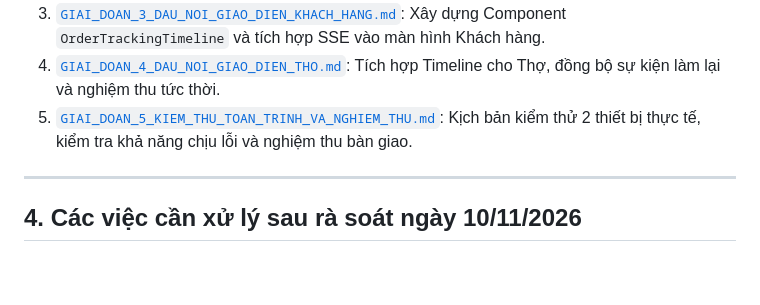
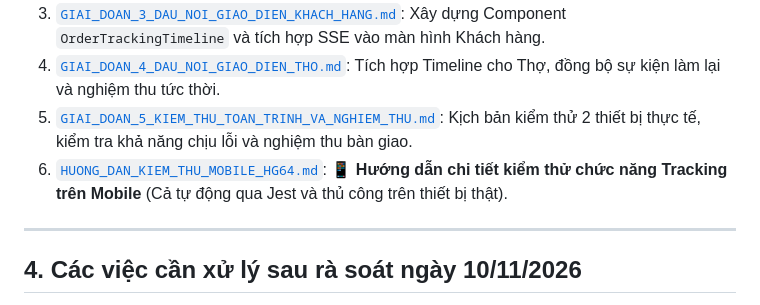
Before and after one commit to duyaivy/HANDY_GO, a Markdown page: docs/HG-64/README.md, the part around the change. GitHub-like rendering; blank space fills up the shorter version.

```diff
--- a/docs/HG-64/README.md
+++ b/docs/HG-64/README.md
@@ -36,6 +36,7 @@
 3. [`GIAI_DOAN_3_DAU_NOI_GIAO_DIEN_KHACH_HANG.md`](GIAI_DOAN_3_DAU_NOI_GIAO_DIEN_KHACH_HANG.md): Xây dựng Component `OrderTrackingTimeline` và tích hợp SSE vào màn hình Khách hàng.
 4. [`GIAI_DOAN_4_DAU_NOI_GIAO_DIEN_THO.md`](GIAI_DOAN_4_DAU_NOI_GIAO_DIEN_THO.md): Tích hợp Timeline cho Thợ, đồng bộ sự kiện làm lại và nghiệm thu tức thời.
 5. [`GIAI_DOAN_5_KIEM_THU_TOAN_TRINH_VA_NGHIEM_THU.md`](GIAI_DOAN_5_KIEM_THU_TOAN_TRINH_VA_NGHIEM_THU.md): Kịch bản kiểm thử 2 thiết bị thực tế, kiểm tra khả năng chịu lỗi và nghiệm thu bàn giao.
+6. [`HUONG_DAN_KIEM_THU_MOBILE_HG64.md`](HUONG_DAN_KIEM_THU_MOBILE_HG64.md): 📱 **Hướng dẫn chi tiết kiểm thử chức năng Tracking trên Mobile** (Cả tự động qua Jest và thủ công trên thiết bị thật).
 
 ---
 
```
Also changed, not shown: docs/HG-64/HUONG_DAN_KIEM_THU_MOBILE_HG64.md (added, +203 -0 lines).
